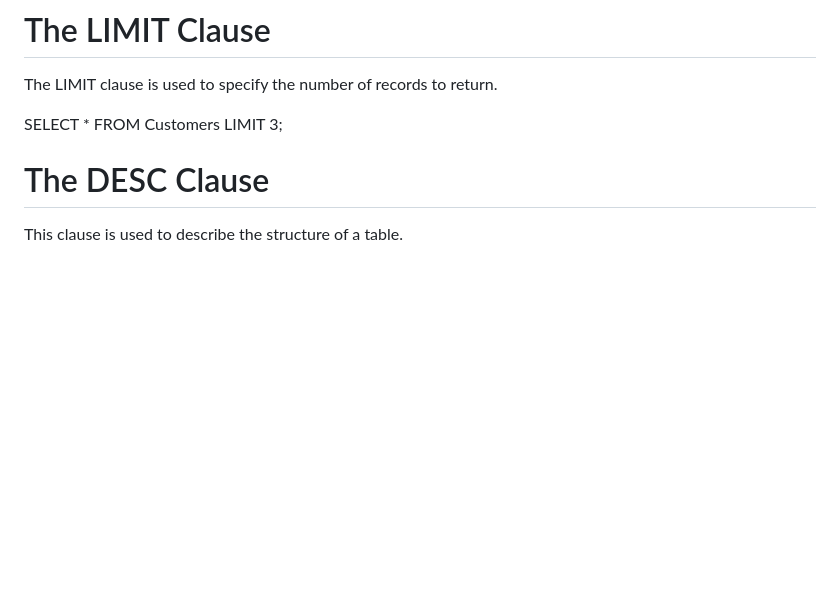
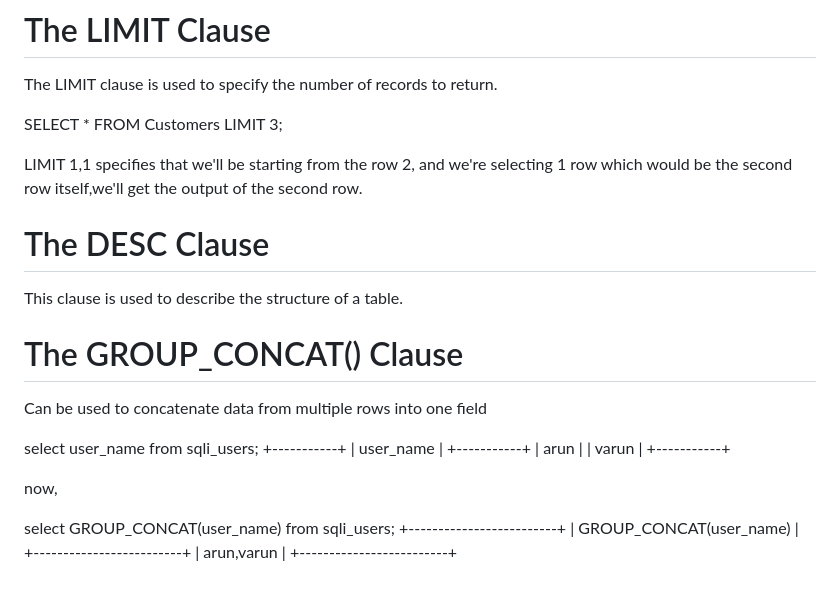
Before and after one commit to winters0x64/WebSec, a Markdown page: Database/SQL.md, the part around the change. Drawn GitHub-style; blank space fills up the shorter version.

```diff
--- a/Database/SQL.md
+++ b/Database/SQL.md
@@ -439,6 +439,29 @@ The LIMIT clause is used to specify the number of records to return.
 SELECT * FROM Customers
 LIMIT 3;
 
+LIMIT 1,1 specifies that we'll be starting from the row 2, and we're selecting 1 row which would be the second row itself,we'll get the output of the second row.
+
 # The DESC Clause
 
 This clause is used to describe the structure of a table.
+
+# The GROUP_CONCAT() Clause
+
+Can be used to concatenate data from multiple rows into one field
+
+select user_name from sqli_users;
++-----------+
+| user_name |
++-----------+
+| arun      |
+| varun     |
++-----------+
+
+now,
+
+select GROUP_CONCAT(user_name) from sqli_users;
++-------------------------+
+| GROUP_CONCAT(user_name) |
++-------------------------+
+| arun,varun              |
++-------------------------+
```
Also changed, not shown: 1 other file.
